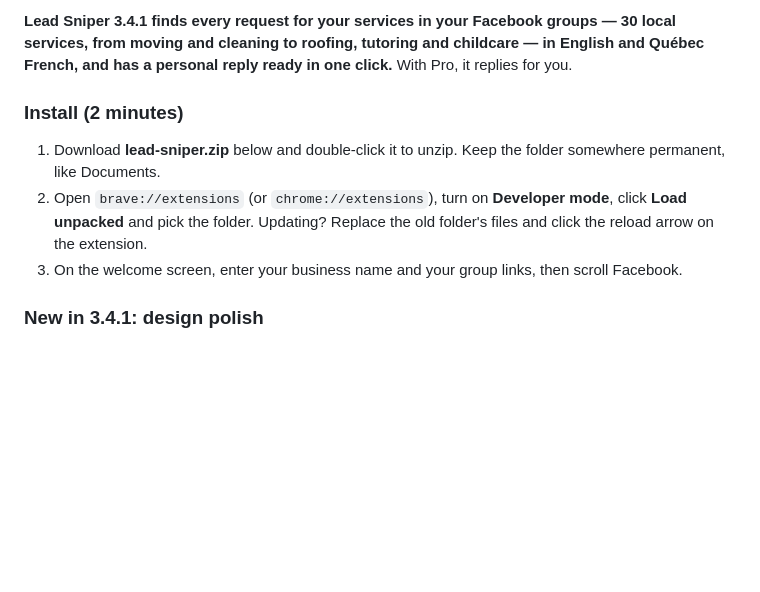
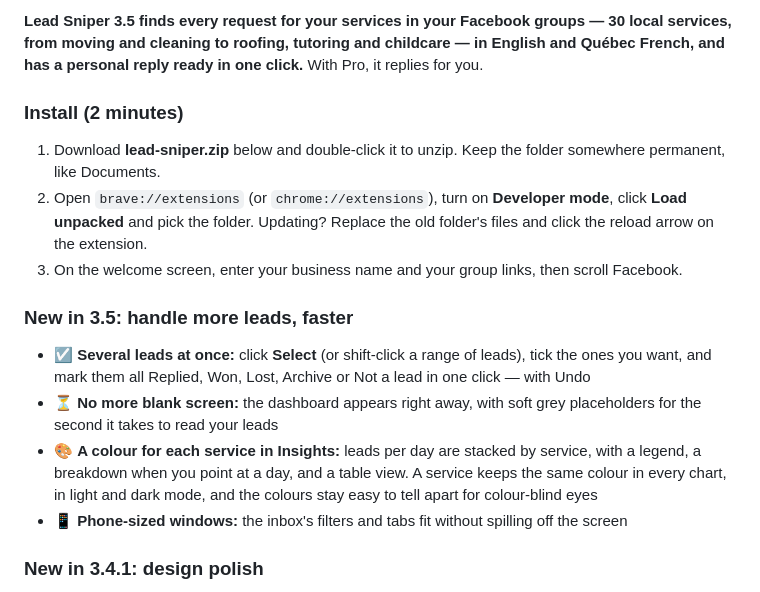
Before and after one commit to hurbiexss/leadsniper, a Markdown page: RELEASE.md, the part around the change. Rendered like a GitHub page; blank space fills up the shorter version.

Commit message:
Lead Sniper 3.5: bulk actions, loading skeletons, a colour per service

```diff
--- a/RELEASE.md
+++ b/RELEASE.md
@@ -1,9 +1,15 @@
-**Lead Sniper 3.4.1 finds every request for your services in your Facebook groups — 30 local services, from moving and cleaning to roofing, tutoring and childcare — in English and Québec French, and has a personal reply ready in one click.** With Pro, it replies for you.
+**Lead Sniper 3.5 finds every request for your services in your Facebook groups — 30 local services, from moving and cleaning to roofing, tutoring and childcare — in English and Québec French, and has a personal reply ready in one click.** With Pro, it replies for you.
 
 ### Install (2 minutes)
 1. Download **lead-sniper.zip** below and double-click it to unzip. Keep the folder somewhere permanent, like Documents.
 2. Open `brave://extensions` (or `chrome://extensions`), turn on **Developer mode**, click **Load unpacked** and pick the folder. Updating? Replace the old folder's files and click the reload arrow on the extension.
 3. On the welcome screen, enter your business name and your group links, then scroll Facebook.
+
+### New in 3.5: handle more leads, faster
+- ☑️ **Several leads at once:** click **Select** (or shift-click a range of leads), tick the ones you want, and mark them all Replied, Won, Lost, Archive or Not a lead in one click — with Undo
+- ⏳ **No more blank screen:** the dashboard appears right away, with soft grey placeholders for the second it takes to read your leads
+- 🎨 **A colour for each service in Insights:** leads per day are stacked by service, with a legend, a breakdown when you point at a day, and a table view. A service keeps the same colour in every chart, in light and dark mode, and the colours stay easy to tell apart for colour-blind eyes
+- 📱 **Phone-sized windows:** the inbox's filters and tabs fit without spilling off the screen
 
 ### New in 3.4.1: design polish
 - 🎨 **Easier to read:** small grey text and the orange buttons now meet the accessibility contrast standard (WCAG AA) in light and dark mode, in the dashboard, the popup and on Facebook
```
